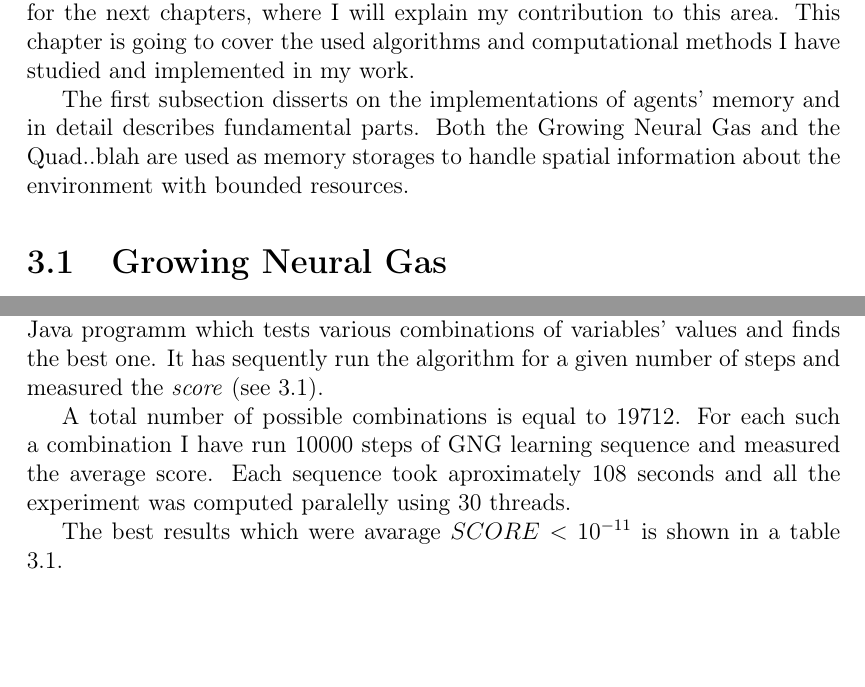
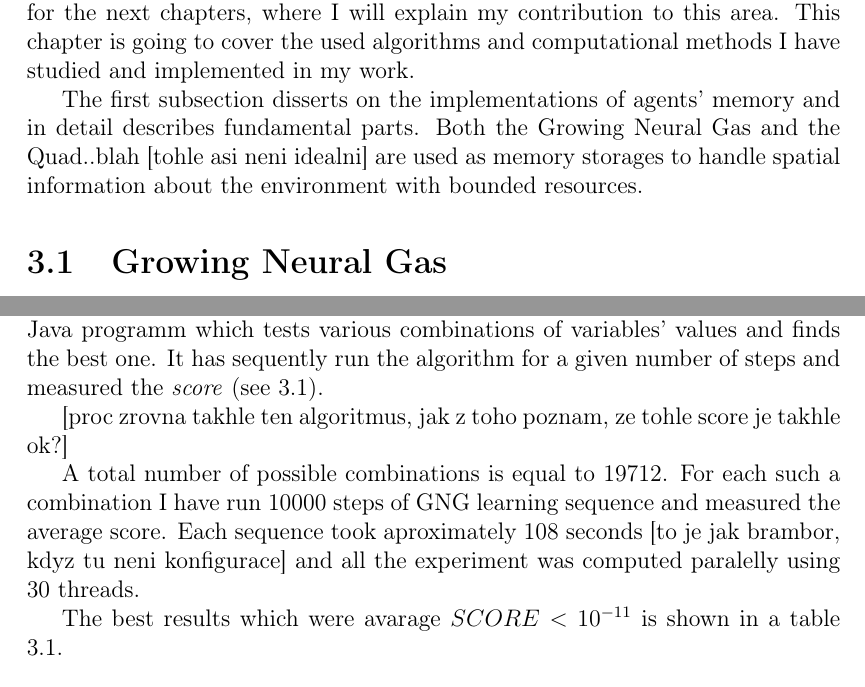
Before and after one commit to vojtakopal/memoryagents, a LaTeX thesis (docs/tex/bc_thesis.tex, which reads docs/tex/chapters/usedalgorithms.tex): two parts of pages 14 and 16 of 40 before the commit and two parts of pages 14 and 16 of 41 after it, joined at a grey line, cut so that both start at the same text, the shorter picture padded with empty space. Compiled offline with pdfLaTeX.

Commit message:
Edited docs/tex/chapters/usedalgorithms.tex via GitHub

```diff
--- a/docs/tex/chapters/usedalgorithms.tex
+++ b/docs/tex/chapters/usedalgorithms.tex
@@ -2,7 +2,7 @@
 
 In previous chapter I have introduced you to several kinds of agents, how they can be used and also what a spatial memory is. I have briefly prepaired you for the next chapters, where I will explain my contribution to this area. This chapter is going to cover the used algorithms and computational methods I have studied and implemented in my work.
 
-The first subsection disserts on the implementations of agents' memory and in detail describes fundamental parts. Both the Growing Neural Gas and the Quad..blah are used as memory storages to handle spatial information about the environment with bounded resources.
+The first subsection disserts on the implementations of agents' memory and in detail describes fundamental parts. Both the Growing Neural Gas and the Quad..blah [tohle asi neni idealni] are used as memory storages to handle spatial information about the environment with bounded resources.
 
 \section{Growing Neural Gas}
 \label{usedalgo:gng}
@@ -60,7 +60,7 @@ end
 \end{center}
 \label{usedalgo:gngexperimentscreen}
 \end{figure}
-
+[proc zrovna takhle ten algoritmus, jak z toho poznam, ze tohle score je takhle ok?]
 \begin{figure}
 \begin{itemize}
 \item $alpha \in \{0.0, 0.2, 0.4, 0.5, 0.6, 0.8, 1.0\}$
@@ -73,7 +73,7 @@ end
 \label{usedalgo:gngexperimentdomains}
 \end{figure}
 
-A total number of possible combinations is equal to 19712. For each such a combination I have run 10000 steps of GNG learning sequence and measured the average score. Each sequence took aproximately 108 seconds and all the experiment was computed paralelly using 30 threads.
+A total number of possible combinations is equal to 19712. For each such a combination I have run 10000 steps of GNG learning sequence and measured the average score. Each sequence took aproximately 108 seconds [to je jak brambor, kdyz tu neni konfigurace] and all the experiment was computed paralelly using 30 threads.
 
 The best results which were avarage $SCORE < 10^{-11}$ is shown in a table \ref{usedalgo:gngexperimentresults}.
 
```
